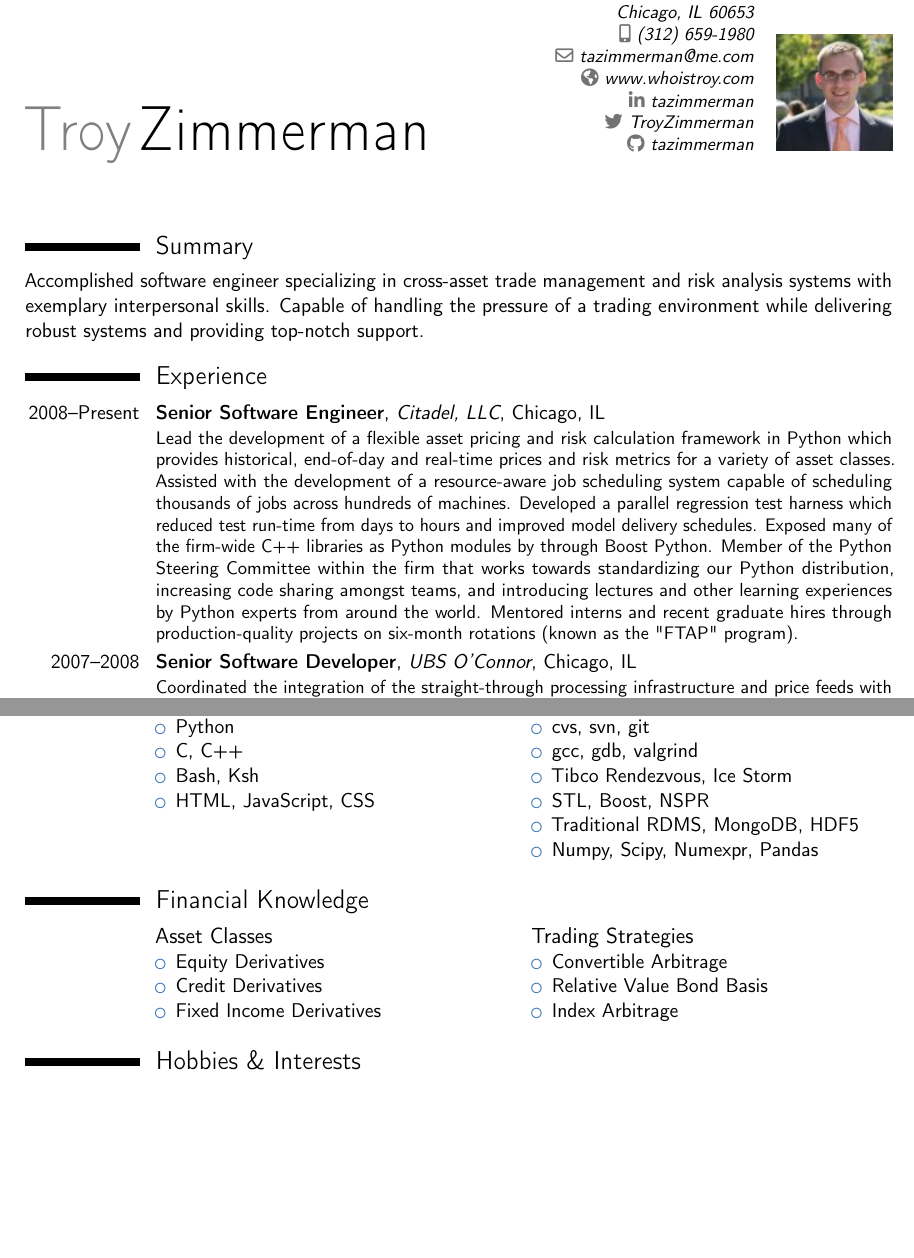
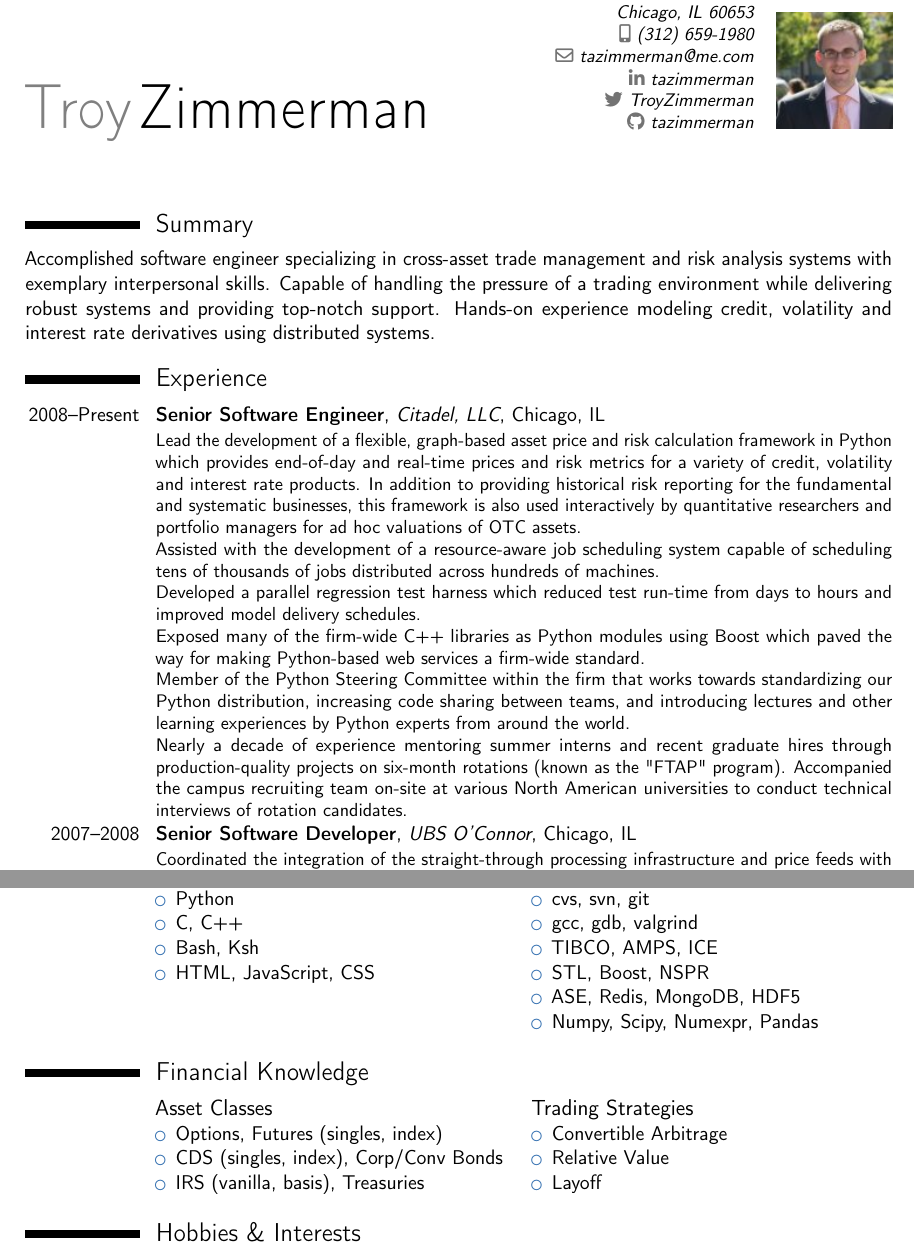
Before and after one commit to tazimmerman/resume, a LaTeX CV (resume.tex): two parts of pages 1 and 2 of 2, joined at a grey line, cut so that both start at the same text, the shorter picture padded with empty space. Compiled offline with pdfLaTeX.

Commit message:
Sync with LinkedIn profile.

```diff
--- a/resume.tex
+++ b/resume.tex
@@ -8,7 +8,6 @@
 \address{4107 South Indiana Ave}{Chicago, IL 60653}
 \phone[mobile]{(312) 659-1980}
 \email{tazimmerman@me.com}
-\homepage{www.whoistroy.com}
 \social[linkedin]{tazimmerman}
 \social[twitter]{TroyZimmerman}
 \social[github]{tazimmerman}
@@ -18,10 +17,10 @@
 \makecvtitle
 
 \section{Summary}
-Accomplished software engineer specializing in cross-asset trade management and risk analysis systems with exemplary interpersonal skills. Capable of handling the pressure of a trading environment while delivering robust systems and providing top-notch support.
+Accomplished software engineer specializing in cross-asset trade management and risk analysis systems with exemplary interpersonal skills. Capable of handling the pressure of a trading environment while delivering robust systems and providing top-notch support. Hands-on experience modeling credit, volatility and interest rate derivatives using distributed systems.
 
 \section{Experience}
-\cventry{2008--Present}{Senior Software Engineer}{Citadel, LLC}{Chicago, IL}{}{Lead the development of a flexible asset pricing and risk calculation framework in Python which provides historical, end-of-day and real-time prices and risk metrics for a variety of asset classes. Assisted with the development of a resource-aware job scheduling system capable of scheduling thousands of jobs across hundreds of machines. Developed a parallel regression test harness which reduced test run-time from days to hours and improved model delivery schedules. Exposed many of the firm-wide C++ libraries as Python modules by through Boost Python. Member of the Python Steering Committee within the firm that works towards standardizing our Python distribution, increasing code sharing amongst teams, and introducing lectures and other learning experiences by Python experts from around the world. Mentored interns and recent graduate hires through production-quality projects on six-month rotations (known as the "FTAP" program).}
+\cventry{2008--Present}{Senior Software Engineer}{Citadel, LLC}{Chicago, IL}{}{Lead the development of a flexible, graph-based asset price and risk calculation framework in Python which provides end-of-day and real-time prices and risk metrics for a variety of credit, volatility and interest rate products. In addition to providing historical risk reporting for the fundamental and systematic businesses, this framework is also used interactively by quantitative researchers and portfolio managers for ad hoc valuations of OTC assets.\newline Assisted with the development of a resource-aware job scheduling system capable of scheduling tens of thousands of jobs distributed across hundreds of machines.\newline Developed a parallel regression test harness which reduced test run-time from days to hours and improved model delivery schedules.\newline Exposed many of the firm-wide C++ libraries as Python modules using Boost which paved the way for making Python-based web services a firm-wide standard.\newline Member of the Python Steering Committee within the firm that works towards standardizing our Python distribution, increasing code sharing between teams, and introducing lectures and other learning experiences by Python experts from around the world.\newline Nearly a decade of experience mentoring summer interns and recent graduate hires through production-quality projects on six-month rotations (known as the "FTAP" program). Accompanied the campus recruiting team on-site at various North American universities to conduct technical interviews of rotation candidates.}
 
 \cventry{2007--2008}{Senior Software Developer}{UBS O'Connor}{Chicago, IL}{}{Coordinated the integration of the straight-through processing infrastructure and price feeds with SunGard's \textit{FRONT ARENA}. Implemented custom reports and user interfaces using \textit{Python}, \textit{ACM}, \textit{ADFL} and \textit{C++}. Developed middle-ware components transforming messages between \textit{AMB} and \textit{Java} message queue brokers in \textit{C}. Integrated proprietary models with the \textit{FRONT ARENA's} own pricing extensions. Educated front and back office users on advanced usage and best practices.}
 
@@ -34,13 +33,13 @@ Accomplished software engineer specializing in cross-asset trade management and
 \section{Technological Expertise}
 \begin{cvcolumns}
   \cvcolumn{Languages}{\begin{itemize} \item Python \item C, C++ \item Bash, Ksh \item HTML, JavaScript, CSS \end{itemize}}
-  \cvcolumn{Tools}{\begin{itemize} \item cvs, svn, git \item gcc, gdb, valgrind \item Tibco Rendezvous, Ice Storm \item STL, Boost, NSPR \item Traditional RDMS, MongoDB, HDF5 \item Numpy, Scipy, Numexpr, Pandas \end{itemize}}
+  \cvcolumn{Tools}{\begin{itemize} \item cvs, svn, git \item gcc, gdb, valgrind \item TIBCO, AMPS, ICE \item STL, Boost, NSPR \item ASE, Redis, MongoDB, HDF5 \item Numpy, Scipy, Numexpr, Pandas \end{itemize}}
 \end{cvcolumns}
 
 \section{Financial Knowledge}
 \begin{cvcolumns}
-  \cvcolumn{Asset Classes}{\begin{itemize} \item Equity Derivatives \item Credit Derivatives \item Fixed Income Derivatives \end{itemize}}
-  \cvcolumn{Trading Strategies}{\begin{itemize} \item Convertible Arbitrage \item Relative Value Bond Basis \item Index Arbitrage \end{itemize}}
+  \cvcolumn{Asset Classes}{\begin{itemize} \item Options, Futures (singles, index) \item CDS (singles, index), Corp/Conv Bonds \item IRS (vanilla, basis), Treasuries \end{itemize}}
+  \cvcolumn{Trading Strategies}{\begin{itemize} \item Convertible Arbitrage \item Relative Value \item Layoff \end{itemize}}
 \end{cvcolumns}
 
 \section{Hobbies \& Interests}
```
